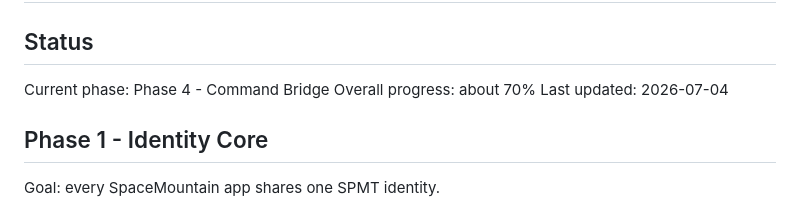
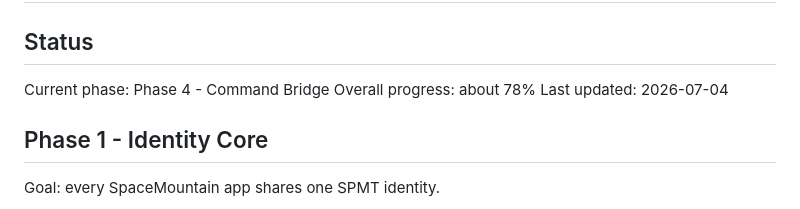
Before and after one commit to Mtman1987/spmt-live, a Markdown page: ROADMAP.md, the part around one of its changes. GitHub-like rendering.

Commit message:
Complete Command Bridge roadmap

```diff
--- a/ROADMAP.md
+++ b/ROADMAP.md
@@ -3,7 +3,7 @@
 ## Status
 
 Current phase: Phase 4 - Command Bridge
-Overall progress: about 70%
+Overall progress: about 78%
 Last updated: 2026-07-04
 
 ## Phase 1 - Identity Core
```
Also changed, not shown: other parts of ROADMAP.md (+4 -4 lines).
